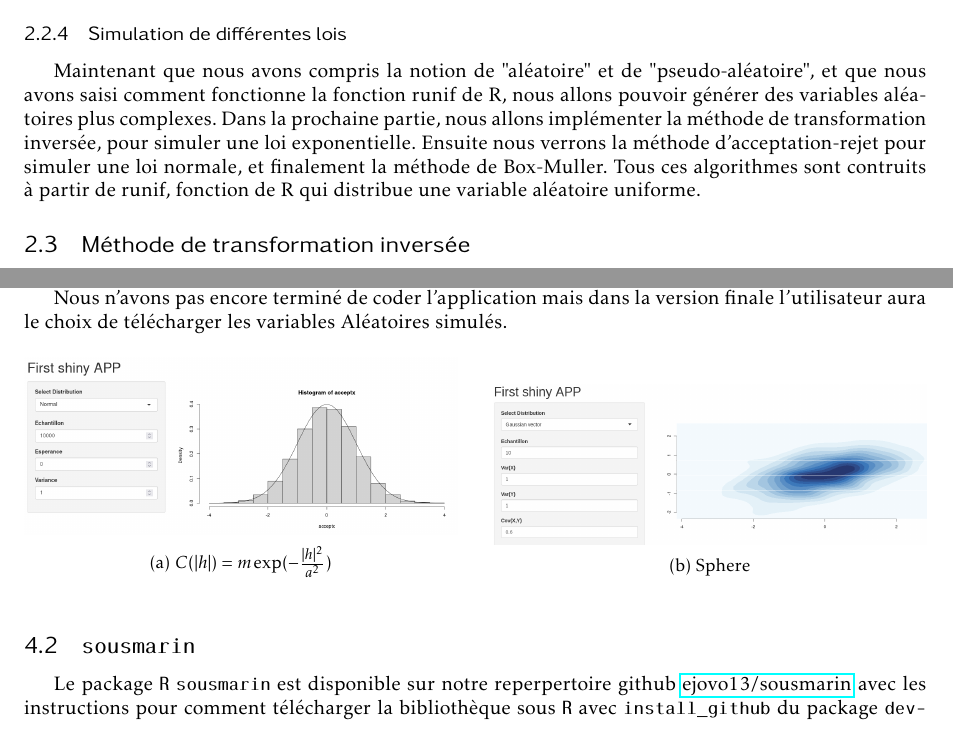
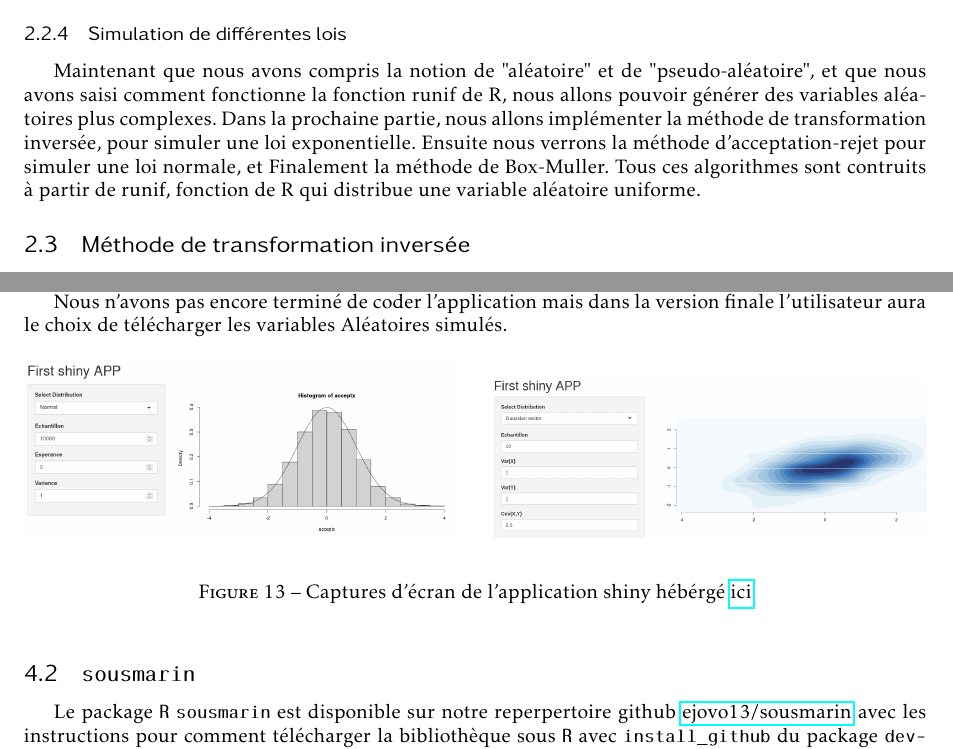
Before and after one commit to ejovo13/sousmarin, a LaTeX document (tex/article_template.tex): two parts of pages 6 and 21 of 23 before the commit and two parts of pages 6 and 21 of 24 after it, joined at a grey line, cut so that both start at the same text. Compiled offline with pdfLaTeX.

Commit message:
final changes

```diff
--- a/tex/article_template.tex
+++ b/tex/article_template.tex
@@ -254,7 +254,7 @@ d'une loi uniforme est $\frac{b - a}{\sqrt{12}} = \frac{1 - 0}{\sqrt{12}} = 0.28
 
 \subsubsection{Simulation de différentes lois}
 
-Maintenant que nous avons compris la notion de "aléatoire" et de "pseudo-aléatoire", et que nous avons saisi comment fonctionne la fonction runif de R, nous allons pouvoir générer des variables aléatoires plus complexes. Dans la prochaine partie, nous allons implémenter la méthode de transformation inversée, pour simuler une loi exponentielle. Ensuite nous verrons la méthode d'acceptation-rejet pour simuler une loi normale, et finalement la méthode de Box-Muller. Tous ces  algorithmes sont contruits à partir de runif, fonction de R qui distribue une variable aléatoire uniforme.
+Maintenant que nous avons compris la notion de "aléatoire" et de "pseudo-aléatoire", et que nous avons saisi comment fonctionne la fonction runif de R, nous allons pouvoir générer des variables aléatoires plus complexes. Dans la prochaine partie, nous allons implémenter la méthode de transformation inversée, pour simuler une loi exponentielle. Ensuite nous verrons la méthode d'acceptation-rejet pour simuler une loi normale, et Finalement la méthode de Box-Muller. Tous ces  algorithmes sont contruits à partir de runif, fonction de R qui distribue une variable aléatoire uniforme.
 
 \subsection{Méthode de transformation inversée}
 
@@ -1144,16 +1145,17 @@ Aléatoires simulés.
     \begin{subfigure}[b]{0.48\textwidth}
         \centering
         \includegraphics[width=\textwidth]{media/apppic1.png}
-        \caption{$C(|h|) = m \exp(-\frac{|h|^2}{a^2})$}
+        % \caption{$C(|h|) = m \exp(-\frac{|h|^2}{a^2})$}
         \label{gauss plasma}
     \end{subfigure}
     \hfill
     \begin{subfigure}[b]{0.48\textwidth}
         \centering
         \includegraphics[width=\textwidth]{media/rshiny_gauss.png}
-        \caption{Sphere}
+        % \caption{Sphere}
         \label{fig:three sin x}
     \end{subfigure}
+    \caption{Captures d'écran de l'application shiny hébérgé \href{https://sousmarin.shinyapps.io/shinysousmarin/}{ici}}
 \end{figure}
 
 % \begin{figure}[h!]
```
Also changed, not shown: report.pdf, tex/article_template.tex (3 more changed lines).
